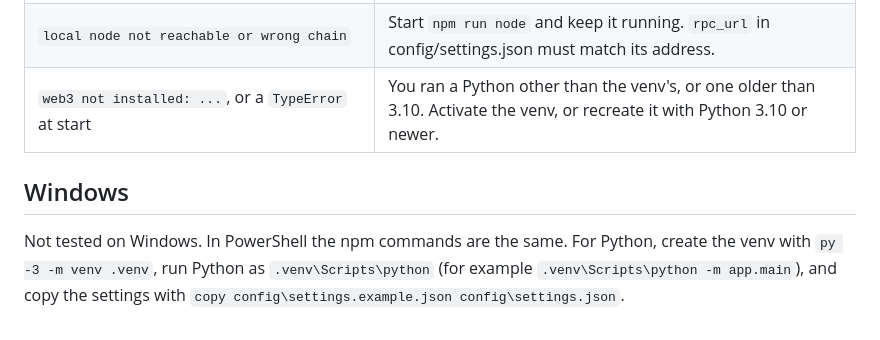
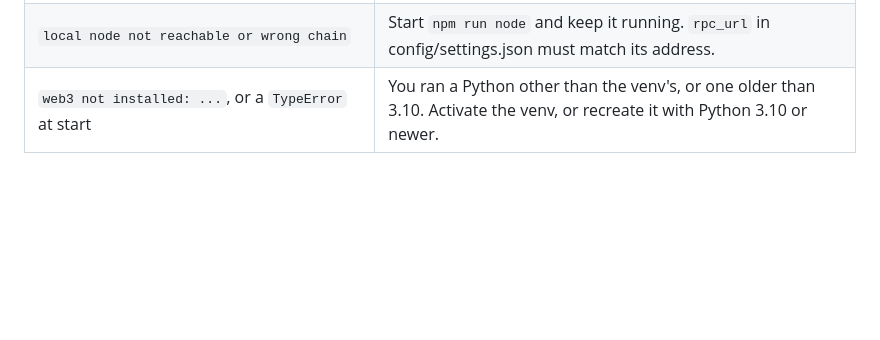
Before and after one commit to Rasto712/blockchains_vaccination_project, a Markdown page: README.md, the part around the change. Drawn GitHub-style; blank space fills up the shorter version.

Commit message:
Delete Windows instructions from README
Removed Windows section from README.md.

```diff
--- a/README.md
+++ b/README.md
@@ -100,7 +100,3 @@ runtime-data/  made at run time, git ignored: local files, salts, deployment.jso
 | `no deployment for this node: run python -m scripts.deploy_local --reset` | The node keeps everything in memory, so a restart wipes the contracts. Run that command, then register and attest again. |
 | `local node not reachable or wrong chain` | Start `npm run node` and keep it running. `rpc_url` in config/settings.json must match its address. |
 | `web3 not installed: ...`, or a `TypeError` at start | You ran a Python other than the venv's, or one older than 3.10. Activate the venv, or recreate it with Python 3.10 or newer. |
-
-## Windows
-
-Not tested on Windows. In PowerShell the npm commands are the same. For Python, create the venv with `py -3 -m venv .venv`, run Python as `.venv\Scripts\python` (for example `.venv\Scripts\python -m app.main`), and copy the settings with `copy config\settings.example.json config\settings.json`.
```
